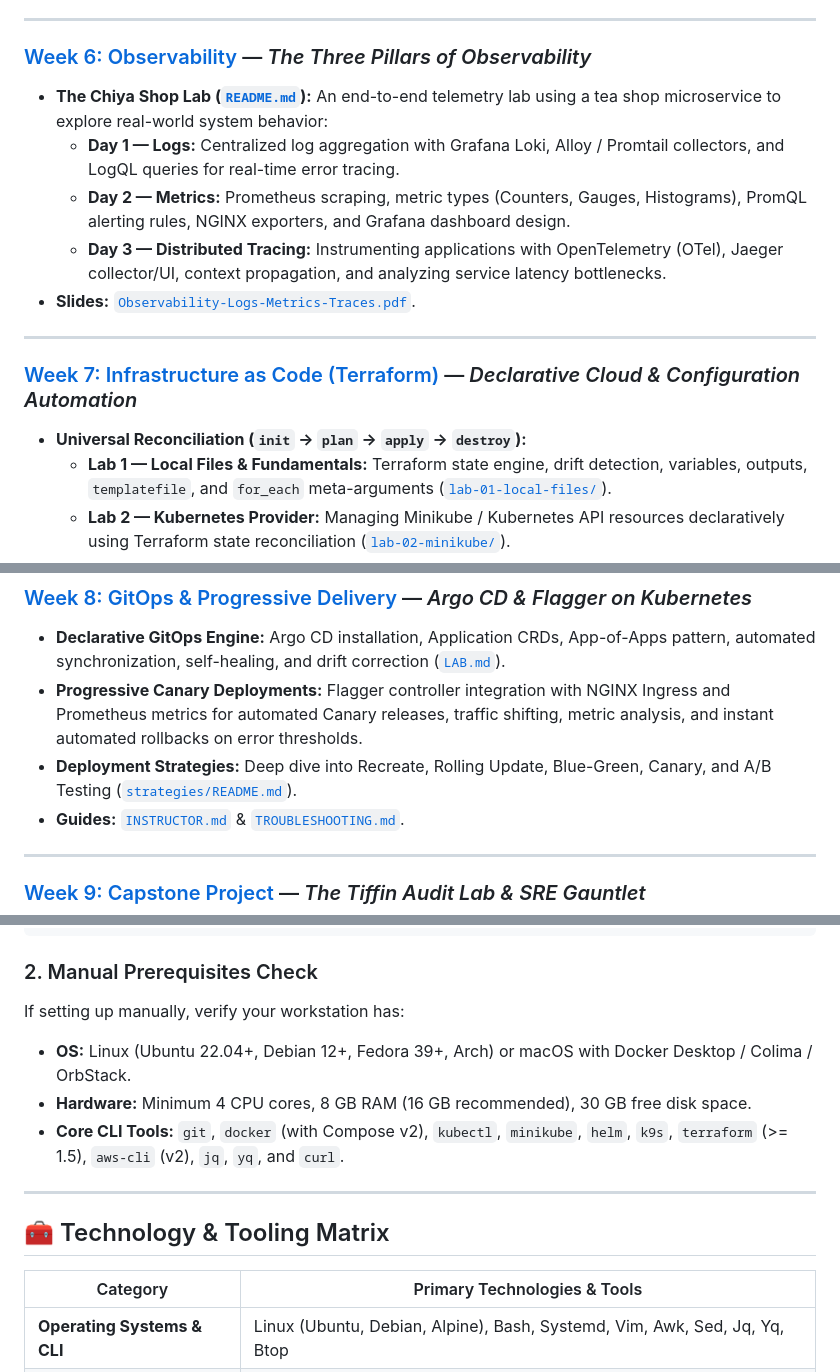
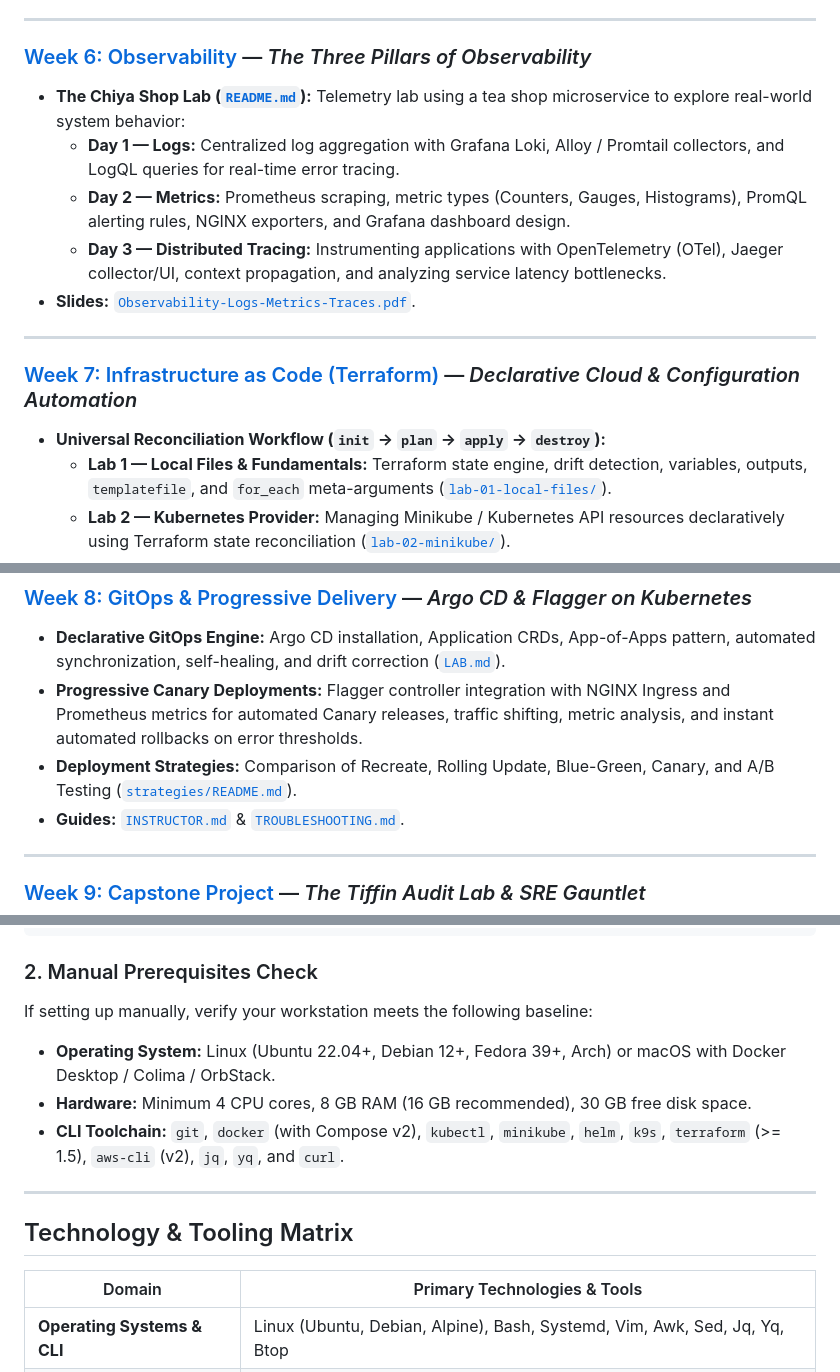
Before and after one commit to Sagyam/DevOps-Bootcamp, a Markdown page: README.md, 3 parts joined by grey strips. Drawn GitHub-style.

````diff
--- a/README.md
+++ b/README.md
@@ -122,7 +147,7 @@ DevOps Bootcamp
 ---
 
 ### [Week 6: Observability](./Week-6%20Observability/) — *The Three Pillars of Observability*
-- **The Chiya Shop Lab ([`README.md`](./Week-6%20Observability/README.md)):** An end-to-end telemetry lab using a tea shop microservice to explore real-world system behavior:
+- **The Chiya Shop Lab ([`README.md`](./Week-6%20Observability/README.md)):** Telemetry lab using a tea shop microservice to explore real-world system behavior:
   - **Day 1 — Logs:** Centralized log aggregation with Grafana Loki, Alloy / Promtail collectors, and LogQL queries for real-time error tracing.
   - **Day 2 — Metrics:** Prometheus scraping, metric types (Counters, Gauges, Histograms), PromQL alerting rules, NGINX exporters, and Grafana dashboard design.
   - **Day 3 — Distributed Tracing:** Instrumenting applications with OpenTelemetry (OTel), Jaeger collector/UI, context propagation, and analyzing service latency bottlenecks.
@@ -131,7 +156,7 @@ DevOps Bootcamp
 ---
 
 ### [Week 7: Infrastructure as Code (Terraform)](./Week-7%20IaaC/) — *Declarative Cloud & Configuration Automation*
-- **Universal Reconciliation (`init` → `plan` → `apply` → `destroy`):**
+- **Universal Reconciliation Workflow (`init` → `plan` → `apply` → `destroy`):**
   - **Lab 1 — Local Files & Fundamentals:** Terraform state engine, drift detection, variables, outputs, `templatefile`, and `for_each` meta-arguments ([`lab-01-local-files/`](./Week-7%20IaaC/lab-01-local-files/)).
   - **Lab 2 — Kubernetes Provider:** Managing Minikube / Kubernetes API resources declaratively using Terraform state reconciliation ([`lab-02-minikube/`](./Week-7%20IaaC/lab-02-minikube/)).
   - **Lab 3 — AWS + Ansible Hybrid Automation:** Provisioning VPC, Subnets, Internet Gateways, and EC2 instances via Terraform, feeding outputs dynamically into Ansible playbooks for automated server configuration ([`lab-03-terraform-ansible-ec2/`](./Week-7%20IaaC/lab-03-terraform-ansible-ec2/)).
@@ -142,7 +167,7 @@ DevOps Bootcamp
 ### [Week 8: GitOps & Progressive Delivery](./Week-8%20GitOps/) — *Argo CD & Flagger on Kubernetes*
 - **Declarative GitOps Engine:** Argo CD installation, Application CRDs, App-of-Apps pattern, automated synchronization, self-healing, and drift correction ([`LAB.md`](./Week-8%20GitOps/LAB.md)).
 - **Progressive Canary Deployments:** Flagger controller integration with NGINX Ingress and Prometheus metrics for automated Canary releases, traffic shifting, metric analysis, and instant automated rollbacks on error thresholds.
-- **Deployment Strategies:** Deep dive into Recreate, Rolling Update, Blue-Green, Canary, and A/B Testing ([`strategies/README.md`](./Week-8%20GitOps/strategies/README.md)).
+- **Deployment Strategies:** Comparison of Recreate, Rolling Update, Blue-Green, Canary, and A/B Testing ([`strategies/README.md`](./Week-8%20GitOps/strategies/README.md)).
 - **Guides:** [`INSTRUCTOR.md`](./Week-8%20GitOps/docs/INSTRUCTOR.md) & [`TROUBLESHOOTING.md`](./Week-8%20GitOps/docs/TROUBLESHOOTING.md).
 
 ---
@@ -180,16 +233,16 @@ chmod +x Onboarding/bootcamp-setup.sh
 ```
 
 ### 2. Manual Prerequisites Check
-If setting up manually, verify your workstation has:
-- **OS:** Linux (Ubuntu 22.04+, Debian 12+, Fedora 39+, Arch) or macOS with Docker Desktop / Colima / OrbStack.
+If setting up manually, verify your workstation meets the following baseline:
+- **Operating System:** Linux (Ubuntu 22.04+, Debian 12+, Fedora 39+, Arch) or macOS with Docker Desktop / Colima / OrbStack.
 - **Hardware:** Minimum 4 CPU cores, 8 GB RAM (16 GB recommended), 30 GB free disk space.
-- **Core CLI Tools:** `git`, `docker` (with Compose v2), `kubectl`, `minikube`, `helm`, `k9s`, `terraform` (>= 1.5), `aws-cli` (v2), `jq`, `yq`, and `curl`.
+- **CLI Toolchain:** `git`, `docker` (with Compose v2), `kubectl`, `minikube`, `helm`, `k9s`, `terraform` (>= 1.5), `aws-cli` (v2), `jq`, `yq`, and `curl`.
 
 ---
 
-## 🧰 Technology & Tooling Matrix
+## Technology & Tooling Matrix
 
-| Category | Primary Technologies & Tools |
+| Domain | Primary Technologies & Tools |
 |---|---|
 | **Operating Systems & CLI** | Linux (Ubuntu, Debian, Alpine), Bash, Systemd, Vim, Awk, Sed, Jq, Yq, Btop |
 | **Containers & Orchestration** | Docker, Docker Compose, Docker Swarm, Kubernetes, Minikube, Helm, K9s |
````
Also changed, not shown: other parts of README.md (+89 -36 lines).
